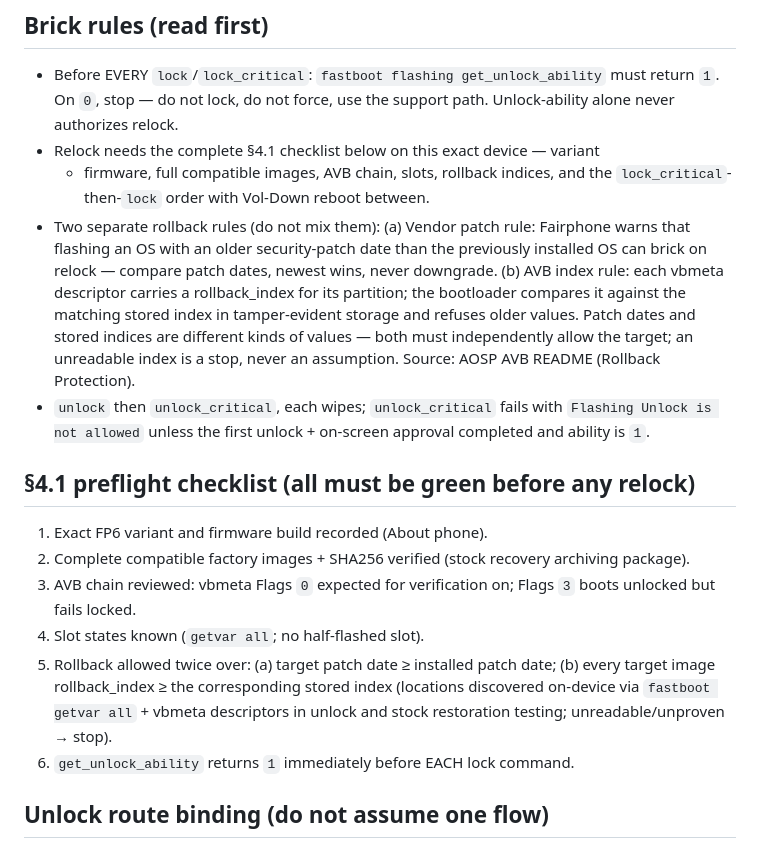
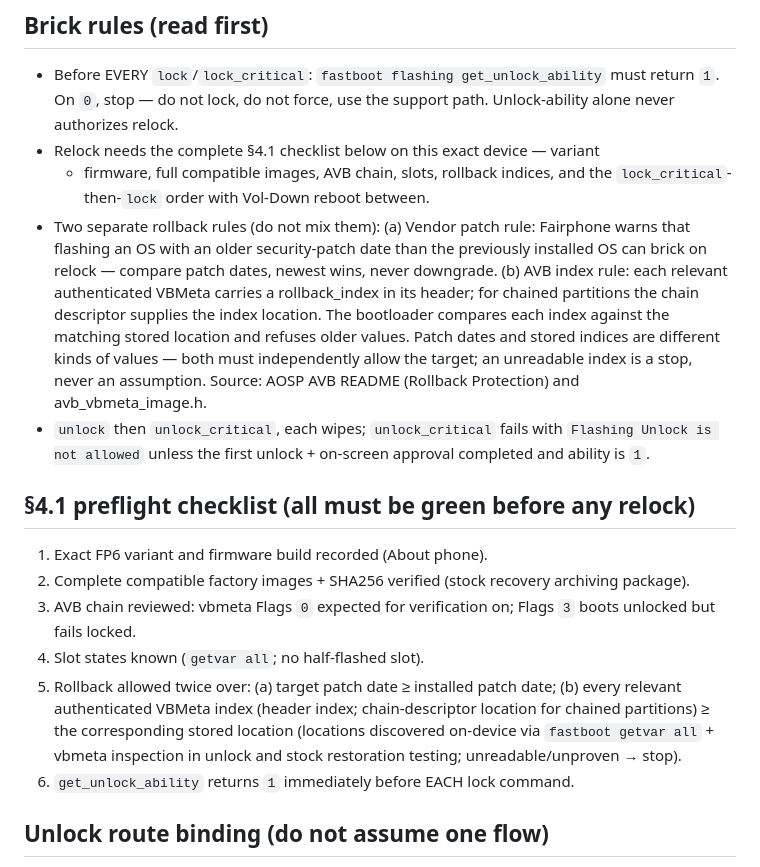
Before and after one commit to DiamaneOS/installer, a Markdown page: docs/recovery-preflight.md, the part around the change. GitHub-like rendering.

Commit message:
Preflight: correct the VBMeta rollback index and location wording

```diff
--- a/docs/recovery-preflight.md
+++ b/docs/recovery-preflight.md
@@ -31,12 +31,13 @@ output, stop. Keep serials in the operator-selected private evidence record outs
   (a) Vendor patch rule: Fairphone warns that flashing an OS with an older
   security-patch date than the previously installed OS can brick on relock —
   compare patch dates, newest wins, never downgrade.
-  (b) AVB index rule: each vbmeta descriptor carries a rollback_index for its
-  partition; the bootloader compares it against the matching stored index in
-  tamper-evident storage and refuses older values. Patch dates and stored
+  (b) AVB index rule: each relevant authenticated VBMeta carries a
+  rollback_index in its header; for chained partitions the chain descriptor
+  supplies the index location. The bootloader compares each index against the
+  matching stored location and refuses older values. Patch dates and stored
   indices are different kinds of values — both must independently allow the
   target; an unreadable index is a stop, never an assumption.
-  Source: AOSP AVB README (Rollback Protection).
+  Source: AOSP AVB README (Rollback Protection) and avb_vbmeta_image.h.
 - `unlock` then `unlock_critical`, each wipes; `unlock_critical` fails with
   `Flashing Unlock is not allowed` unless the first unlock + on-screen approval
   completed and ability is `1`.
@@ -49,9 +50,10 @@ output, stop. Keep serials in the operator-selected private evidence record outs
    Flags `3` boots unlocked but fails locked.
 4. Slot states known (`getvar all`; no half-flashed slot).
 5. Rollback allowed twice over: (a) target patch date ≥ installed patch date;
-   (b) every target image rollback_index ≥ the corresponding stored index
+   (b) every relevant authenticated VBMeta index (header index; chain-descriptor
+   location for chained partitions) ≥ the corresponding stored location
    (locations discovered on-device via `fastboot getvar all` + vbmeta
-   descriptors in unlock and stock restoration testing; unreadable/unproven → stop).
+   inspection in unlock and stock restoration testing; unreadable/unproven → stop).
 6. `get_unlock_ability` returns `1` immediately before EACH lock command.
 
 ## Unlock route binding (do not assume one flow)
```
